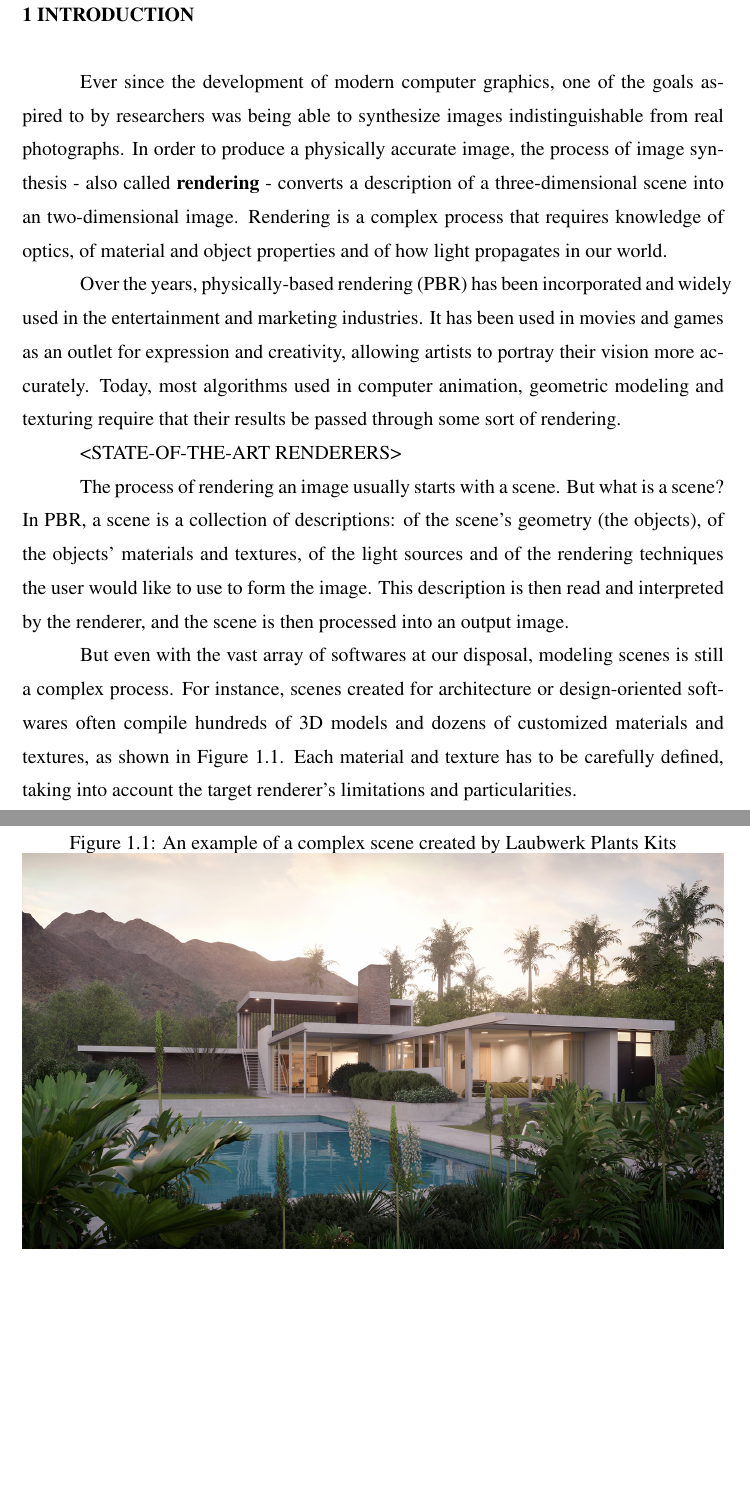
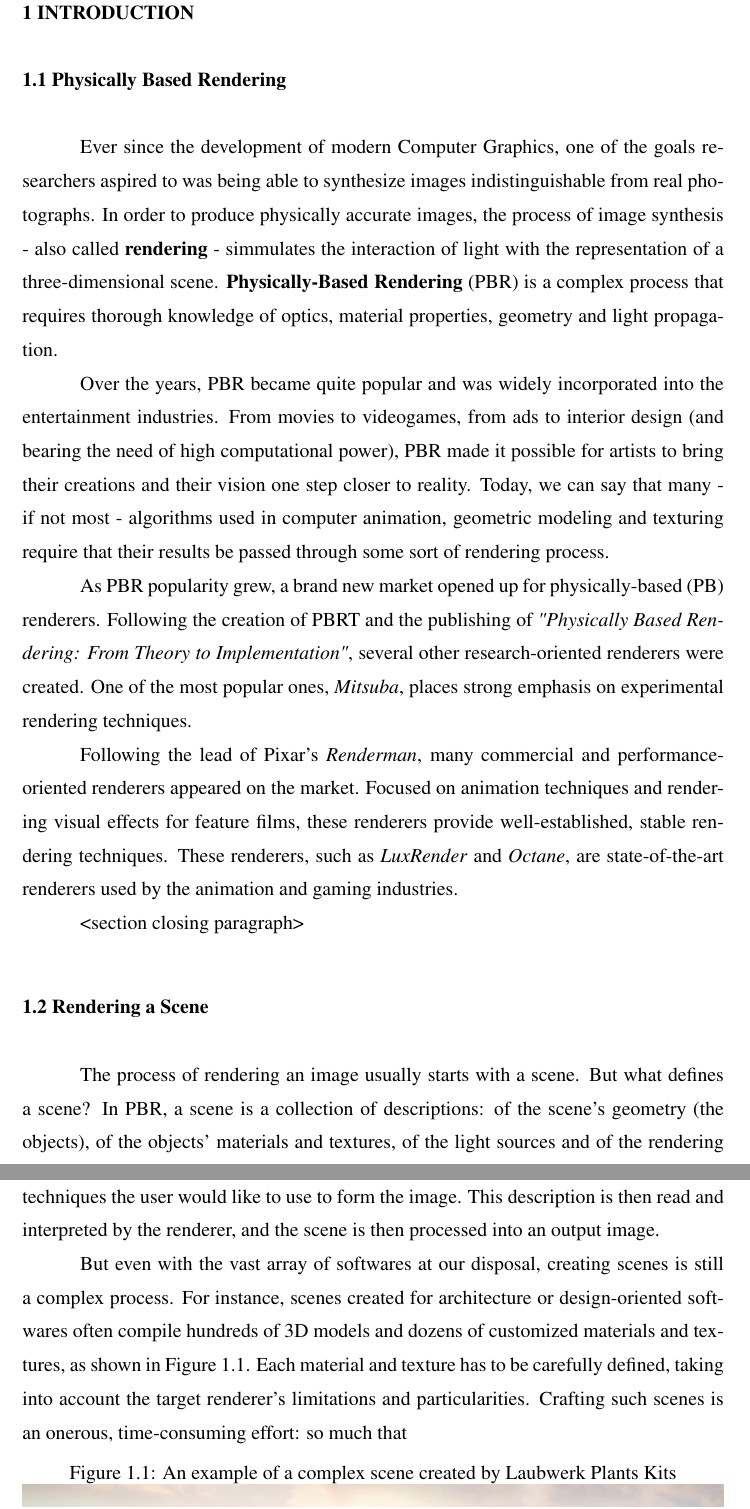
Before and after one commit to lahagemann/tcc_2018_1, a LaTeX thesis (text/pbr_scene_converter.tex): two parts of pages 7 and 8 of 13, joined at a grey line, cut so that both start at the same text, the shorter picture padded with empty space. The pictures show the PDF file text/pbr_scene_converter.pdf that the author committed with the source.

Commit message:
rewrite chapter 1 section 1

```diff
--- a/text/pbr_scene_converter.tex
+++ b/text/pbr_scene_converter.tex
@@ -76,25 +78,47 @@
 
 % capitulos
 \chapter{Introduction}
-% - what is (physically based) rendering?
-Ever since the development of modern computer graphics, one of the goals aspired to by researchers was being able to synthesize images indistinguishable from real photographs.
-In order to produce a physically accurate image, the process of image synthesis - also called \textbf{rendering} - converts a description of a three-dimensional scene into an two-dimensional image.
-Rendering is a complex process that requires knowledge of optics, of material and object properties and of how light propagates in our world.
+\section{Physically Based Rendering}
+Ever since the development of modern Computer Graphics, one of the goals
+researchers aspired to was being able to synthesize images indistinguishable
+from real photographs. In order to produce physically accurate images, the
+process of image synthesis - also called \textbf{rendering} - simmulates the
+interaction of light with the representation of a three-dimensional scene.
+\textbf{Physically-Based Rendering} (PBR) is a complex process that requires
+thorough knowledge of optics, material properties, geometry and light
+propagation.
 
-% - why is it important? diffusion of rendering across many fields, such as movies, games, design, etc
-Over the years, physically-based rendering (PBR) has been incorporated and widely used in the entertainment and marketing industries. It has been used in movies and games as an outlet for expression and creativity,
-allowing artists to portray their vision more accurately. Today, most algorithms used in computer animation, geometric modeling and texturing require that their results be passed through
-some sort of rendering.
+Over the years, PBR became quite popular and was widely incorporated into the
+entertainment industries. From movies to videogames, from ads to interior
+design (and bearing the need of high computational power), PBR made it possible
+for artists to bring their creations and their vision one step closer to
+reality. Today, we can say that many - if not most - algorithms used in
+computer animation, geometric modeling and texturing require that their results
+be passed through some sort of rendering process.
 
-% - the creation of renderers for the market
-<STATE-OF-THE-ART RENDERERS>
+As PBR popularity grew, a brand new market opened up for physically-based (PB)
+renderers. Following the creation of PBRT and the publishing of
+\textit{"Physically Based Rendering: From Theory to Implementation"},
+several other research-oriented renderers were created. One of the most popular
+ones, \textit{Mitsuba}, places strong emphasis on experimental rendering
+techniques.
+
+Following the lead of Pixar's \textit{Renderman}, many commercial and
+performance-oriented renderers appeared on the market. Focused on animation
+techniques and rendering visual effects for feature films, these renderers
+provide well-established, stable rendering techniques. These renderers, such as
+\textit{LuxRender} and \textit{Octane}, are state-of-the-art renderers used by
+the animation and gaming industries.
 %https://www.blenderguru.com/articles/render-engine-comparison-cycles-vs-giants
 
+<section closing paragraph>
+
+\section{Rendering a Scene}
 % - the scene
-The process of rendering an image usually starts with a scene. But what defines a scene? In PBR, a scene is a collection of descriptions: of the scene's geometry (the objects), of the objects' materials and textures,
-of the light sources and of the rendering techniques the user would like to use to form the image. This description is then read and interpreted by the renderer, and the scene is then processed into an output image.
+The process of rendering an image usually starts with a scene. But what defines
+a scene? In PBR, a scene is a collection of descriptions: of the scene's
+geometry (the objects), of the objects' materials and textures, of the light
+sources and of the rendering techniques the user would like to use to form the
+image. This description is then read and interpreted by the renderer, and the
+scene is then processed into an output image.
 
-% - stating the problem/motivation: making scenes is hard (reference: http://www.laubwerk.com/home/)
-But even with the vast array of softwares at our disposal, creating scenes is still a complex process. For instance, scenes created for architecture or design-oriented softwares often compile hundreds of
-3D models and dozens of customized materials and textures, as shown in Figure \ref{fig:intro_complexScene}. Each material and texture has to be carefully defined, taking into account the target
-renderer's limitations and particularities. %Crafting such scenes is an onerous, time-consuming effort: so much that
@@ -101,6 +133,9 @@ renderer's limitations and particularities. %Crafting such scenes is an onerous,
+renderer's limitations and particularities. Crafting such scenes is an onerous,
+time-consuming effort: so much that
 
 \begin{figure}[h]
-  \includegraphics[width=\textwidth,height=\textheight,keepaspectratio]{../images/1_introduction/Laubwerk-Kit-12_Bauclassroom-Exterior}
+
+\includegraphics[width=\textwidth,height=\textheight,keepaspectratio]{../images/1_introduction/Laubwerk-Kit-12_Bauclassroom-Exterior}
   \caption{An example of a complex scene created by Laubwerk Plants Kits}
   \label{fig:intro_complexScene}
 \end{figure}
```
Also changed, not shown: text/pbr_scene_converter.pdf, text/pbr_scene_converter.tex (17 more changed lines), 6 other files.
